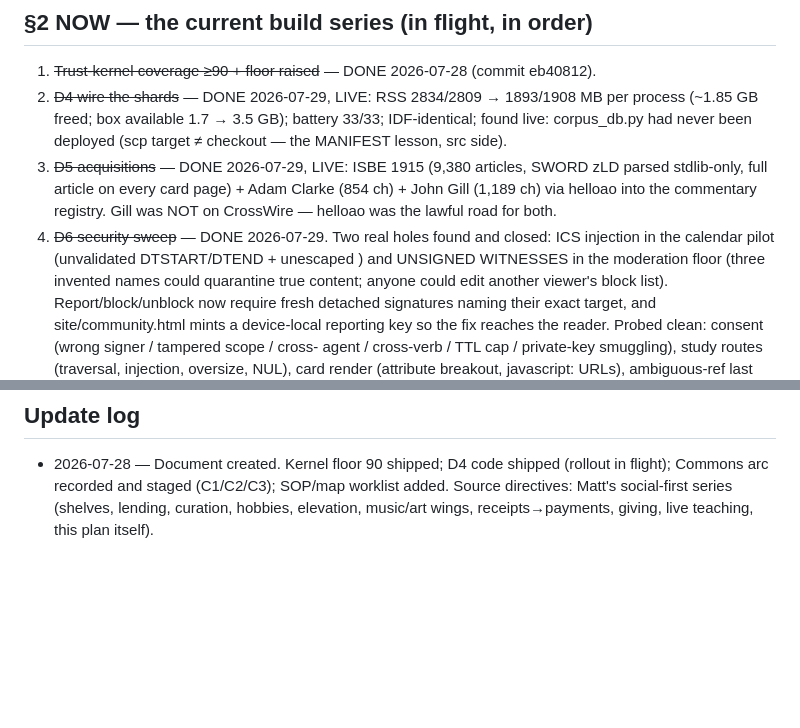
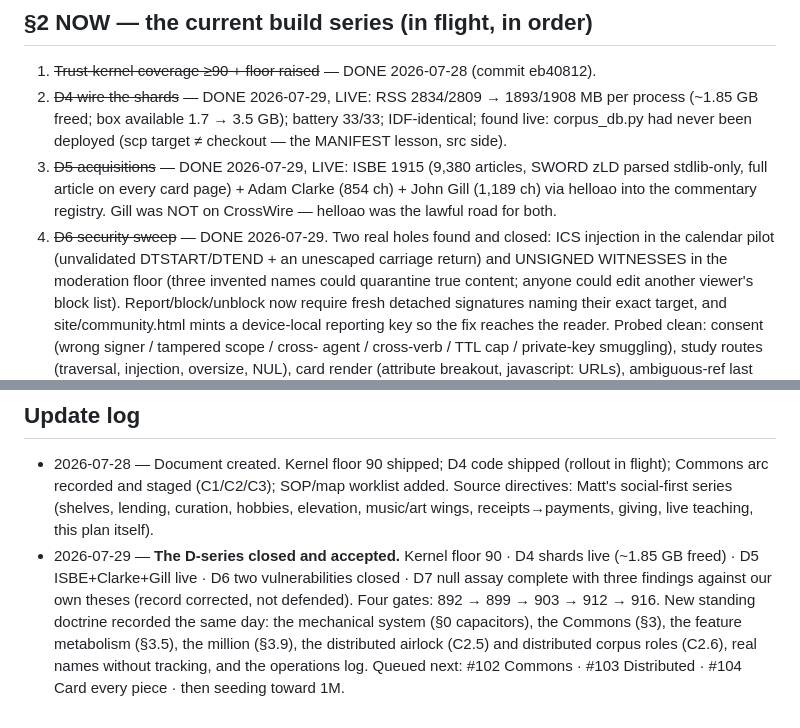
Before and after one commit to matharrismma/concordance-2, a Markdown page: docs/MASTER_PLAN.md, 2 parts joined by grey strips. GitHub-like rendering; blank space fills up the shorter version.

```diff
--- a/docs/MASTER_PLAN.md
+++ b/docs/MASTER_PLAN.md
@@ -111,8 +111,8 @@ Each line: system — where it lives — what it guarantees.
    Gill (1,189 ch) via helloao into the commentary registry. Gill was NOT on CrossWire —
    helloao was the lawful road for both.
 4. ~~D6 security sweep~~ — DONE 2026-07-29. Two real holes found and closed: ICS injection in
-   the calendar pilot (unvalidated DTSTART/DTEND + unescaped
-) and UNSIGNED WITNESSES in the
+   the calendar pilot (unvalidated DTSTART/DTEND + an unescaped
+   carriage return) and UNSIGNED WITNESSES in the
    moderation floor (three invented names could quarantine true content; anyone could edit
    another viewer's block list). Report/block/unblock now require fresh detached signatures
    naming their exact target, and site/community.html mints a device-local reporting key so
@@ -327,3 +327,11 @@ Also operative: DEPLOY.md, RUNBOOK.md, SELF_HOST.md, the gate ritual (§1 Operat
   flight); Commons arc recorded and staged (C1/C2/C3); SOP/map worklist added. Source
   directives: Matt's social-first series (shelves, lending, curation, hobbies, elevation,
   music/art wings, receipts→payments, giving, live teaching, this plan itself).
+- 2026-07-29 — **The D-series closed and accepted.** Kernel floor 90 · D4 shards live (~1.85 GB
+  freed) · D5 ISBE+Clarke+Gill live · D6 two vulnerabilities closed · D7 null assay complete
+  with three findings against our own theses (record corrected, not defended). Four gates:
+  892 → 899 → 903 → 912 → 916. New standing doctrine recorded the same day: the mechanical
+  system (§0 capacitors), the Commons (§3), the feature metabolism (§3.5), the million (§3.9),
+  the distributed airlock (C2.5) and distributed corpus roles (C2.6), real names without
+  tracking, and the operations log. Queued next: #102 Commons · #103 Distributed · #104 Card
+  every piece · then seeding toward 1M.
```
Also changed, not shown: docs/COMPLETION_CONTRACT.md (+23 -0 lines).
